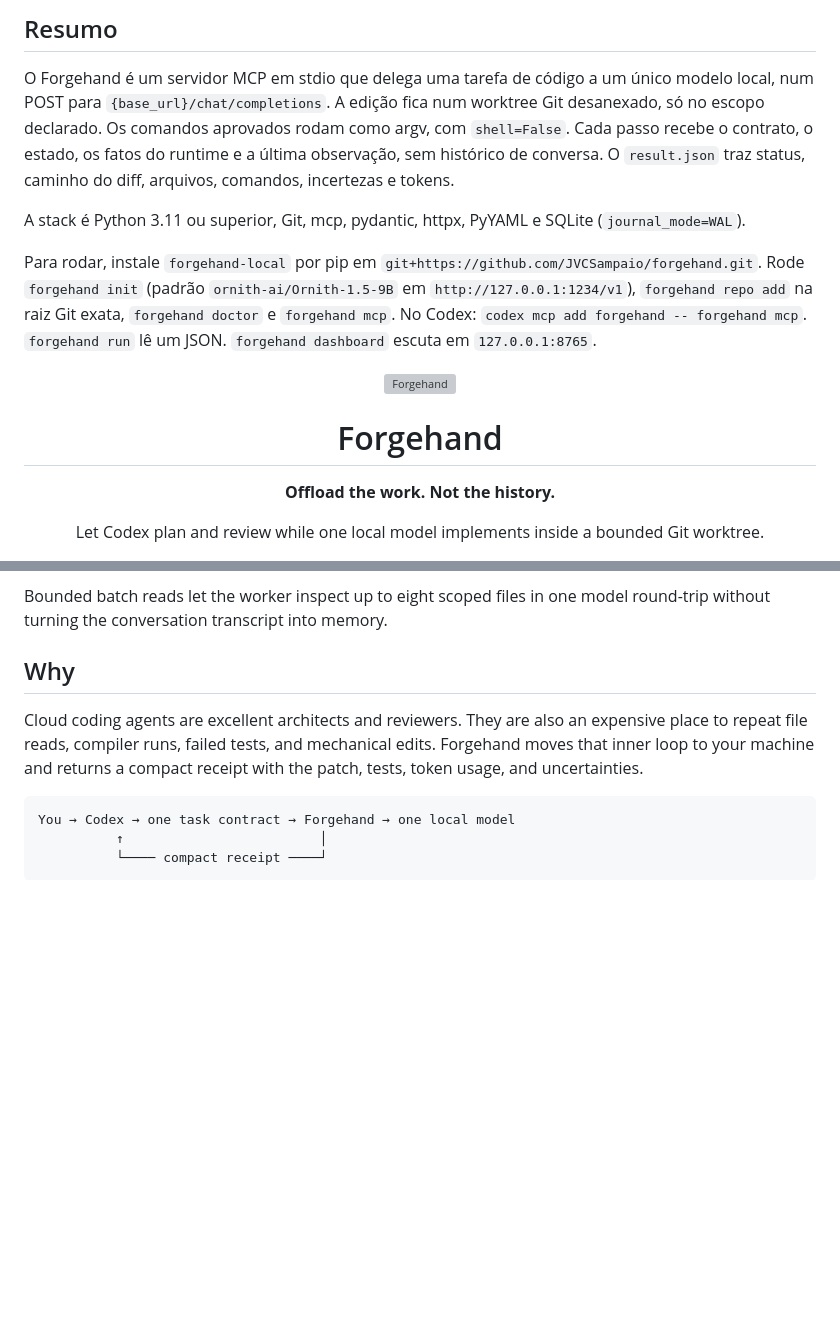
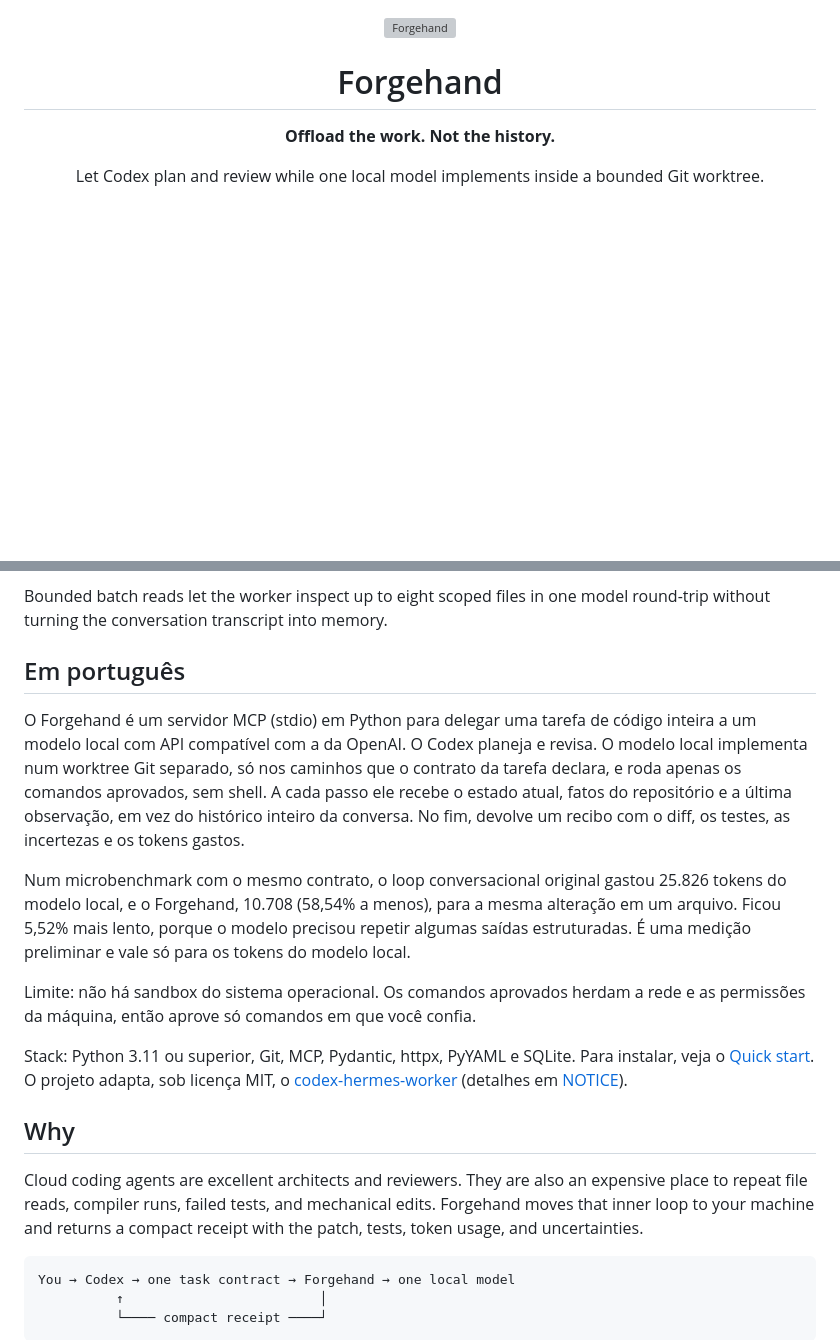
Before and after one commit to JVCSampaio/forgehand, a Markdown page: README.md, 2 parts joined by grey strips. Drawn GitHub-style; blank space fills up the shorter version; grey boxes are pictures that could not be loaded.

Commit message:
Move the Portuguese summary below the README header
The summary sat above the logo and title, so the page opened with a dense
paragraph before the project name. It now follows the English intro and
says the same things in plainer Portuguese: what Forgehand does, the token
microbenchmark with its caveat, the missing OS sandbox, the stack, and the
MIT adaptation of codex-hermes-worker.

Co-Authored-By: Claude Opus 5.5 <noreply@anthropic.com>

```diff
--- a/README.md
+++ b/README.md
@@ -1,11 +1,3 @@
-## Resumo
-
-O Forgehand é um servidor MCP em stdio que delega uma tarefa de código a um único modelo local, num POST para `{base_url}/chat/completions`. A edição fica num worktree Git desanexado, só no escopo declarado. Os comandos aprovados rodam como argv, com `shell=False`. Cada passo recebe o contrato, o estado, os fatos do runtime e a última observação, sem histórico de conversa. O `result.json` traz status, caminho do diff, arquivos, comandos, incertezas e tokens.
-
-A stack é Python 3.11 ou superior, Git, mcp, pydantic, httpx, PyYAML e SQLite (`journal_mode=WAL`).
-
-Para rodar, instale `forgehand-local` por pip em `git+https://github.com/JVCSampaio/forgehand.git`. Rode `forgehand init` (padrão `ornith-ai/Ornith-1.5-9B` em `http://127.0.0.1:1234/v1`), `forgehand repo add` na raiz Git exata, `forgehand doctor` e `forgehand mcp`. No Codex: `codex mcp add forgehand -- forgehand mcp`. `forgehand run` lê um JSON. `forgehand dashboard` escuta em `127.0.0.1:8765`.
-
 <div align="center">
   <img src="docs/assets/forgehand.svg" alt="Forgehand" width="112" height="112">
   <h1>Forgehand</h1>
@@ -25,6 +17,16 @@ the accumulated chat transcript.
 
 Bounded batch reads let the worker inspect up to eight scoped files in one model
 round-trip without turning the conversation transcript into memory.
+
+## Em português
+
+O Forgehand é um servidor MCP (stdio) em Python para delegar uma tarefa de código inteira a um modelo local com API compatível com a da OpenAI. O Codex planeja e revisa. O modelo local implementa num worktree Git separado, só nos caminhos que o contrato da tarefa declara, e roda apenas os comandos aprovados, sem shell. A cada passo ele recebe o estado atual, fatos do repositório e a última observação, em vez do histórico inteiro da conversa. No fim, devolve um recibo com o diff, os testes, as incertezas e os tokens gastos.
+
+Num microbenchmark com o mesmo contrato, o loop conversacional original gastou 25.826 tokens do modelo local, e o Forgehand, 10.708 (58,54% a menos), para a mesma alteração em um arquivo. Ficou 5,52% mais lento, porque o modelo precisou repetir algumas saídas estruturadas. É uma medição preliminar e vale só para os tokens do modelo local.
+
+Limite: não há sandbox do sistema operacional. Os comandos aprovados herdam a rede e as permissões da máquina, então aprove só comandos em que você confia.
+
+Stack: Python 3.11 ou superior, Git, MCP, Pydantic, httpx, PyYAML e SQLite. Para instalar, veja o [Quick start](#quick-start). O projeto adapta, sob licença MIT, o [codex-hermes-worker](https://github.com/RANJIANG23/codex-hermes-worker) (detalhes em [NOTICE](NOTICE)).
 
 ## Why
 
```
